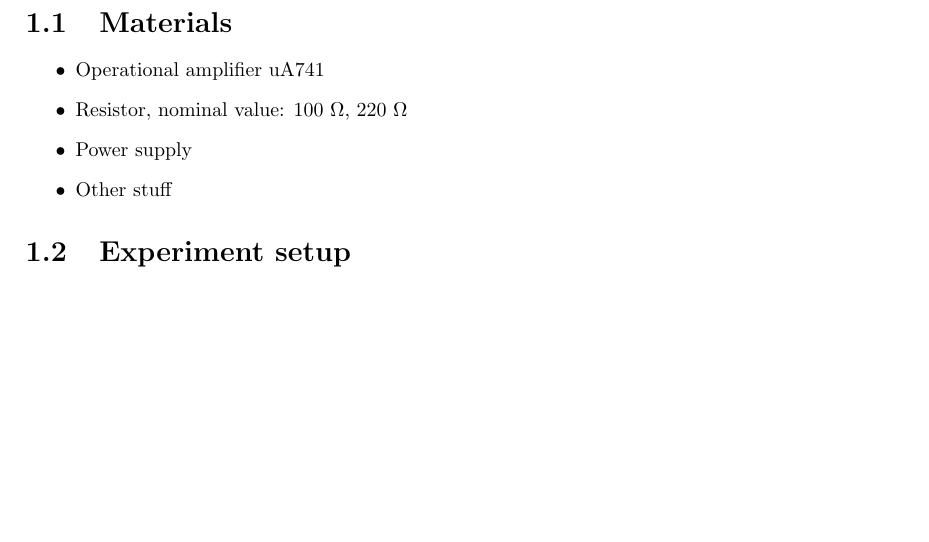
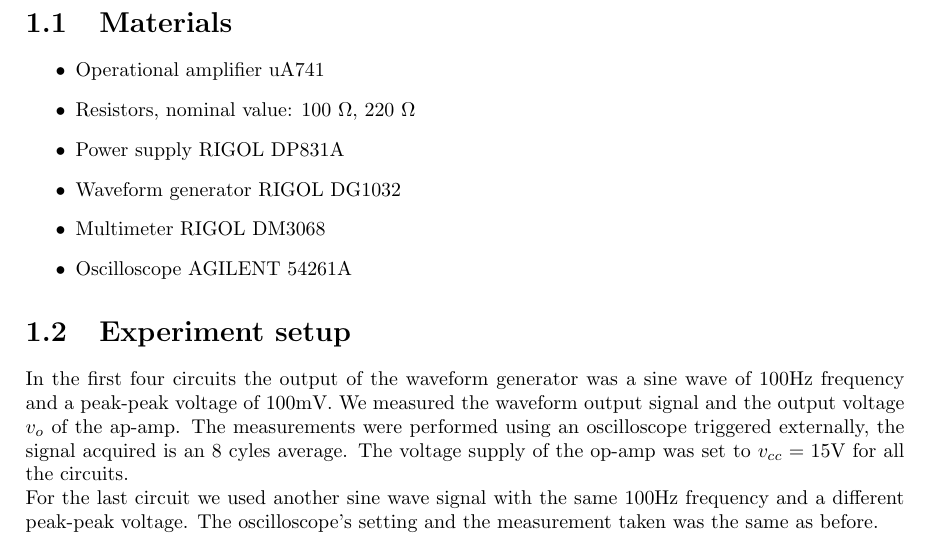
Before and after one commit to kante95/Lab_3, a LaTeX book (Report/main.tex): part of page 3 of 4, cut so that both start at the same text, the shorter picture padded with empty space. Compiled offline with pdfLaTeX.

Commit message:
experiment setup

```diff
--- a/Report/main.tex
+++ b/Report/main.tex
@@ -30,12 +30,17 @@ In this experiment we have built five different circuits. The first is an open l
 \section{Materials}
 \begin{itemize}
 \item Operational amplifier uA741
-\item Resistor, nominal value: 100 $\ohm$, 220 $\ohm$
-\item Power supply
-\item Other stuff
+\item Resistors, nominal value: 100 $\ohm$, 220 $\ohm$
+\item Power supply RIGOL DP831A
+\item Waveform generator RIGOL DG1032
+\item Multimeter RIGOL DM3068
+\item Oscilloscope AGILENT 54261A
 \end{itemize}
 \section{Experiment setup}
-\begin{figure}[H]
+In the first four circuits the output of the waveform generator was a sine wave of 100Hz frequency and a peak-peak voltage of 100mV.
+We measured the waveform output signal and the output voltage $v_o$ of the ap-amp. The measurements were performed using an oscilloscope triggered externally, the signal acquired is an 8 cyles average. The voltage supply of the op-amp was set to $v_{cc} = 15$V for all the circuits.\\
+For the last circuit we used another sine wave signal with the same 100Hz frequency and a different peak-peak voltage. The oscilloscope's setting and the measurement taken was the same as before.
+\begin{figure}
 \centering
 \begin{circuitikz}
  \draw(0,0) node[op amp,yscale=-1] (opamp) {}
```
Also changed, not shown: Report/main.pdf, Report/main.tex (2 more changed lines), 2 other files.
